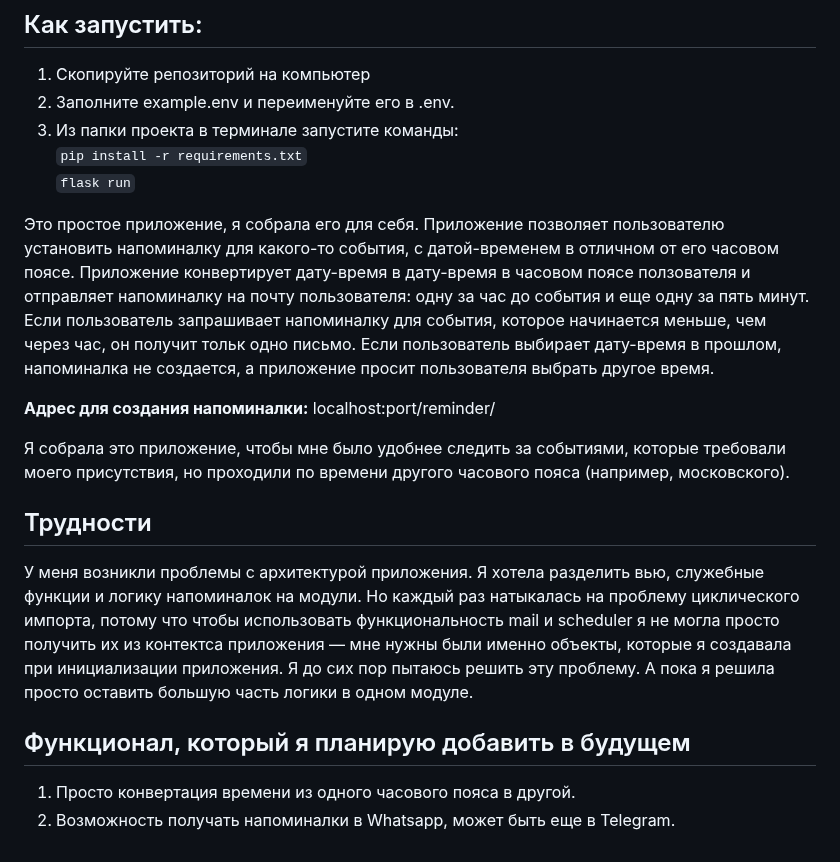
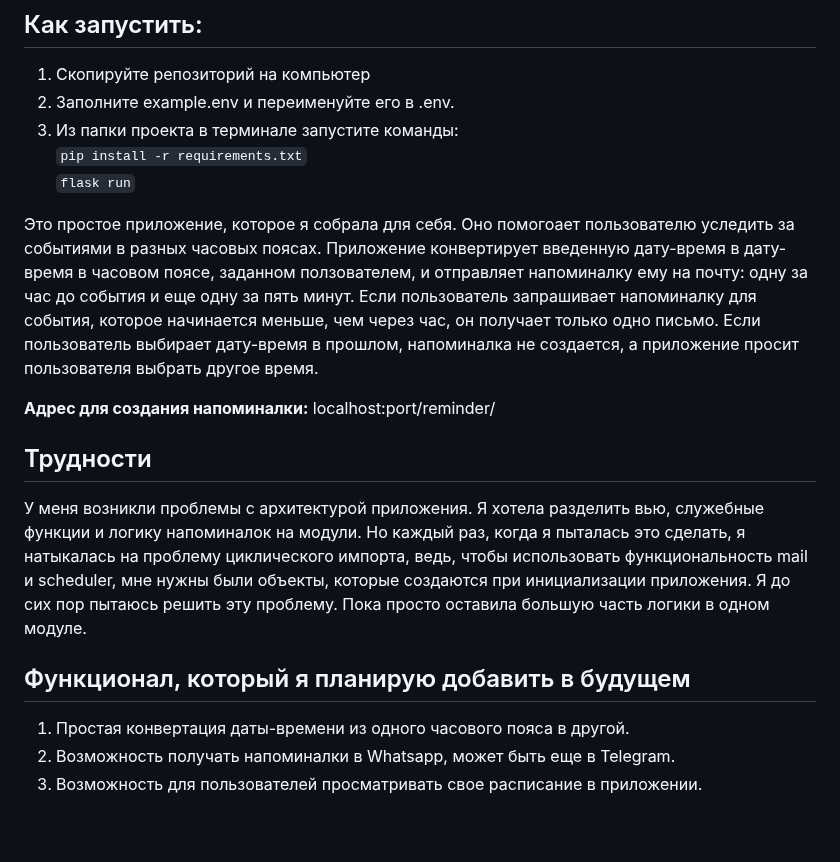
Before and after one commit to Apellun/Flask-Reminder-App, a Markdown page: README.md, the part around one of its changes. Rendered like a GitHub page.

```diff
--- a/README.md
+++ b/README.md
@@ -62,17 +39,16 @@ I had trouble with the app's architecture. I wanted to put the views, tool funct
 `pip install -r requirements.txt`<br>
 `flask run`
 
-Это простое приложение, я собрала его для себя. Приложение позволяет пользователю установить напоминалку для какого-то события, с датой-временем в отличном от его часовом поясе. Приложение конвертирует дату-время в дату-время в часовом поясе ползователя и отправляет напоминалку на почту пользователя: одну за час до события и еще одну за пять минут. Если пользователь запрашивает напоминалку для события, которое начинается меньше, чем через час, он получит тольк одно письмо. Если пользователь выбирает дату-время в прошлом, напоминалка не создается, а приложение просит пользователя выбрать другое время.
+Это простое приложение, которое я собрала для себя. Оно помогоает пользователю уследить за событиями в разных часовых поясах. Приложение конвертирует введенную дату-время в дату-время в часовом поясе, заданном ползователем, и отправляет напоминалку ему на почту: одну за час до события и еще одну за пять минут. Если пользователь запрашивает напоминалку для события, которое начинается меньше, чем через час, он получает только одно письмо. Если пользователь выбирает дату-время в прошлом, напоминалка не создается, а приложение просит пользователя выбрать другое время.
 
 <p><b>Адрес для создания напоминалки:</b> localhost:port/reminder/</p>
 
-Я собрала это приложение, чтобы мне было удобнее следить за событиями, которые требовали моего присутствия, но проходили по времени другого часового пояса (например, московского).
-
 ## Трудности
 
-У меня возникли проблемы с архитектурой приложения. Я хотела разделить вью, служебные функции и логику напоминалок на модули. Но каждый раз натыкалась на проблему циклического импорта, потому что чтобы использовать функциональность mail и scheduler я не могла просто получить их из контектса приложения — мне нужны были именно объекты, которые я создавала при инициализации приложения. Я до сих пор пытаюсь решить эту проблему. А пока я решила просто оставить большую часть логики в одном модуле.
+У меня возникли проблемы с архитектурой приложения. Я хотела разделить вью, служебные функции и логику напоминалок на модули. Но каждый раз, когда я пыталась это сделать, я натыкалась на проблему циклического импорта, ведь, чтобы использовать функциональность mail и scheduler, мне нужны были объекты, которые создаются при инициализации приложения. Я до сих пор пытаюсь решить эту проблему. Пока просто оставила большую часть логики в одном модуле.
 
 ## Функционал, который я планирую добавить в будущем
 
-1) Просто конвертация времени из одного часового пояса в другой.
+1) Простая конвертация даты-времени из одного часового пояса в другой.
 2) Возможность получать напоминалки в Whatsapp, может быть еще в Telegram.
+3) Возможность для пользователей просматривать свое расписание в приложении.
```
Also changed, not shown: other parts of README.md (+4 -27 lines).
